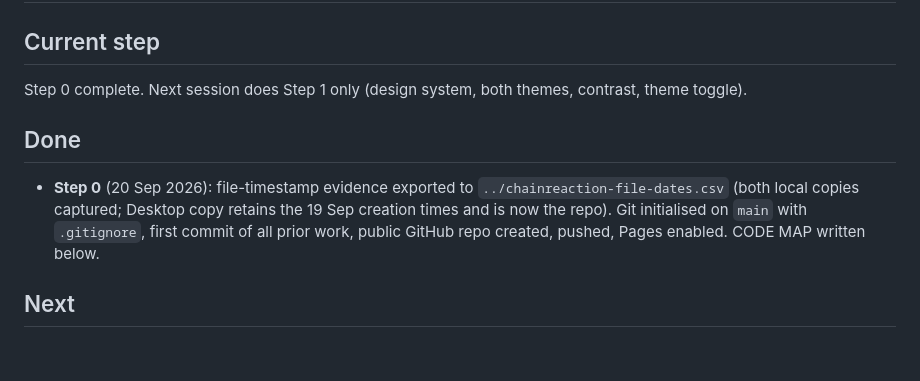
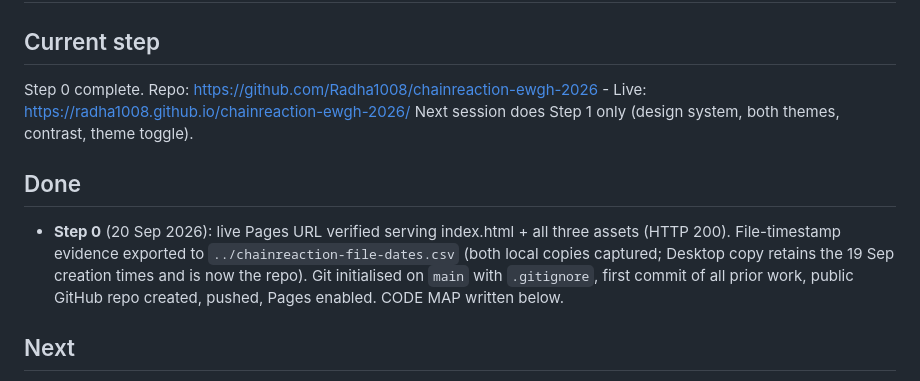
Before and after one commit to Radha1008/chainreaction-ewgh-2026, a Markdown page: PROGRESS.md, the part around the change. Drawn GitHub-style; blank space fills up the shorter version.

Commit message:
Step 0: record repo and live Pages URL in PROGRESS.md
Co-Authored-By: Claude Opus 5 <noreply@anthropic.com>

```diff
--- a/PROGRESS.md
+++ b/PROGRESS.md
@@ -1,10 +1,10 @@
 # ChainReaction - progress
 
 ## Current step
-Step 0 complete. Next session does Step 1 only (design system, both themes, contrast, theme toggle).
+Step 0 complete. Repo: https://github.com/Radha1008/chainreaction-ewgh-2026 - Live: https://radha1008.github.io/chainreaction-ewgh-2026/ Next session does Step 1 only (design system, both themes, contrast, theme toggle).
 
 ## Done
-- **Step 0** (20 Sep 2026): file-timestamp evidence exported to `../chainreaction-file-dates.csv` (both local copies captured; Desktop copy retains the 19 Sep creation times and is now the repo). Git initialised on `main` with `.gitignore`, first commit of all prior work, public GitHub repo created, pushed, Pages enabled. CODE MAP written below.
+- **Step 0** (20 Sep 2026): live Pages URL verified serving index.html + all three assets (HTTP 200). File-timestamp evidence exported to `../chainreaction-file-dates.csv` (both local copies captured; Desktop copy retains the 19 Sep creation times and is now the repo). Git initialised on `main` with `.gitignore`, first commit of all prior work, public GitHub repo created, pushed, Pages enabled. CODE MAP written below.
 
 ## Next
 - **Step 1** - design tokens, Ink/Paper themes, type, header theme toggle, restyle home + quick check + full assessment, fix contrast.
```
